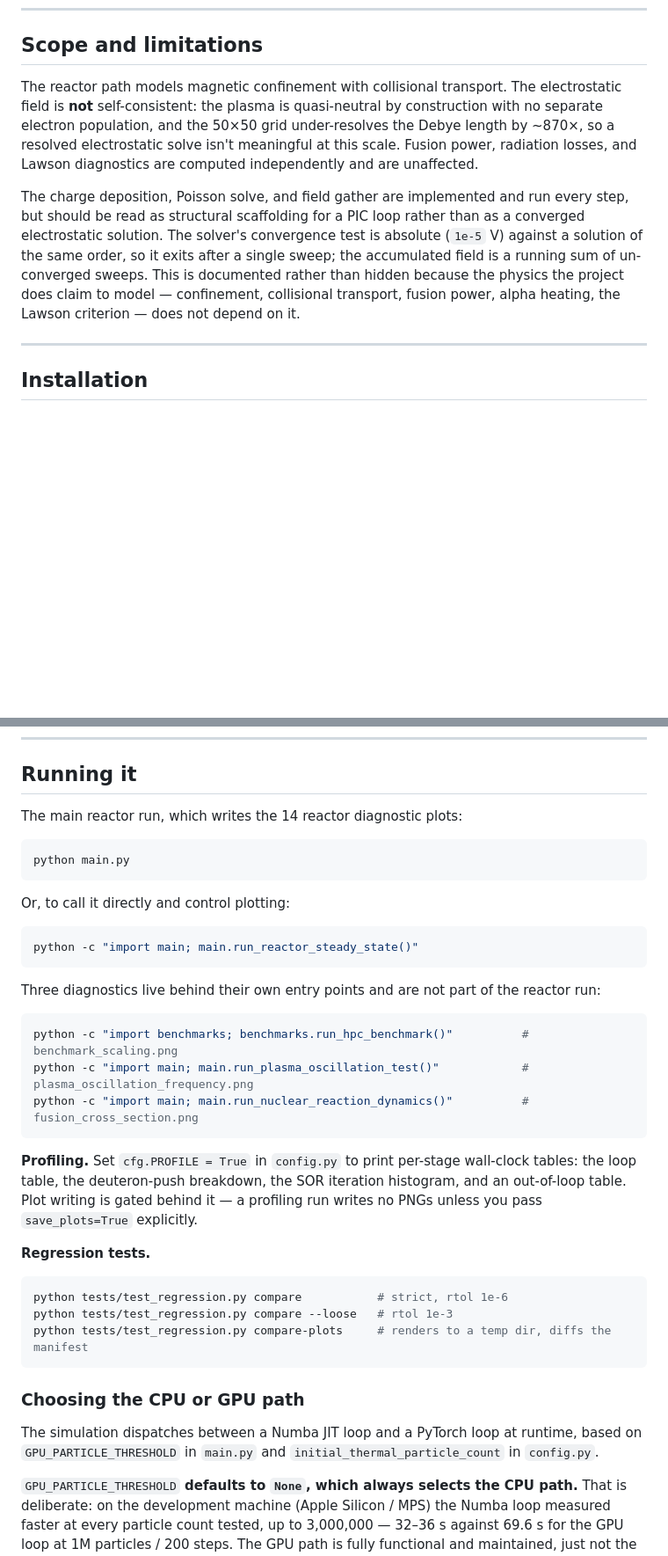
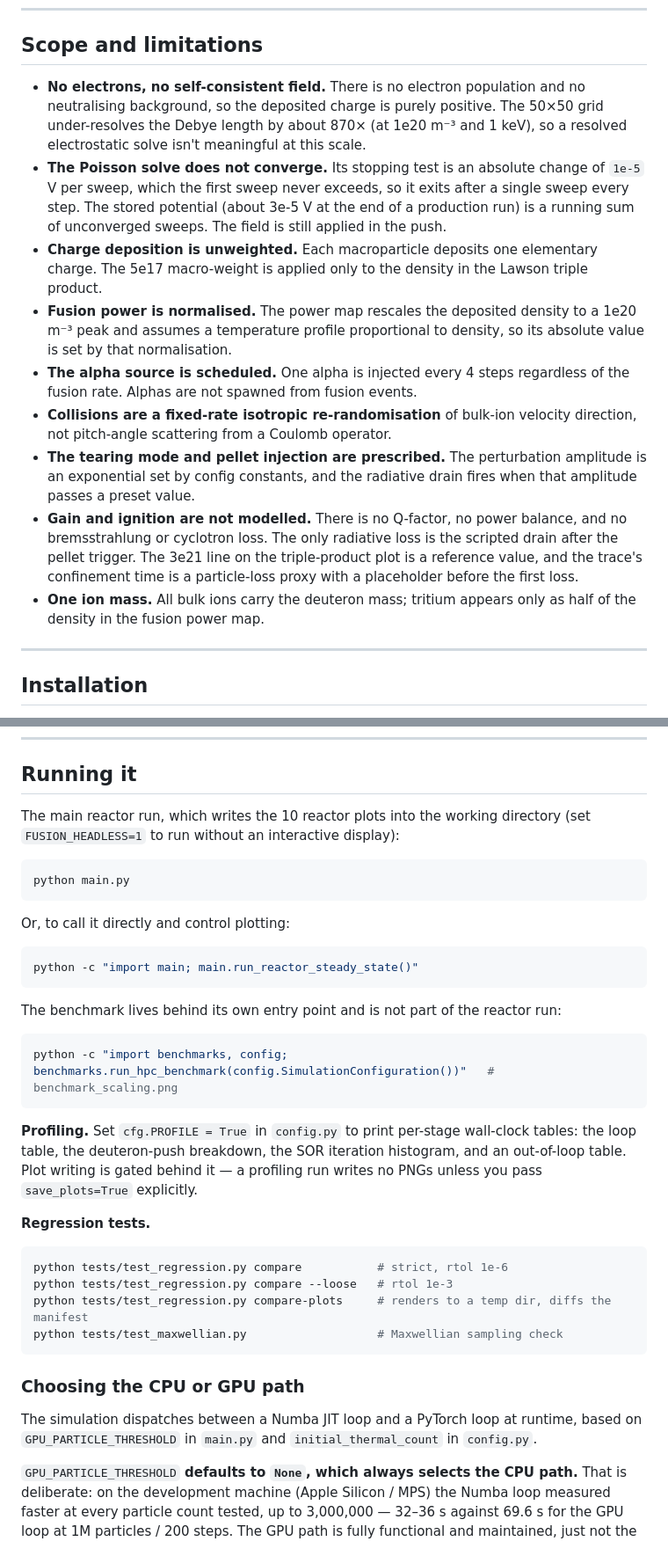
Before and after one commit to johndominianni03/Nuclear-Fusion-Simulation, a Markdown page: README.md, 2 parts joined by grey strips. Shown at 88% size. GitHub-like rendering; blank space fills up the shorter version.

````diff
--- a/README.md
+++ b/README.md
@@ -135,19 +133,32 @@ split into eight modules across eight commits, each one proven bit-identical.
 
 ## Scope and limitations
 
-The reactor path models magnetic confinement with collisional transport. The electrostatic
-field is **not** self-consistent: the plasma is quasi-neutral by construction with no separate
-electron population, and the 50×50 grid under-resolves the Debye length by ~870×, so a
-resolved electrostatic solve isn't meaningful at this scale. Fusion power, radiation losses,
-and Lawson diagnostics are computed independently and are unaffected.
-
-The charge deposition, Poisson solve, and field gather are implemented and run every step, but
-should be read as structural scaffolding for a PIC loop rather than as a converged
-electrostatic solution. The solver's convergence test is absolute (`1e-5` V) against a solution
-of the same order, so it exits after a single sweep; the accumulated field is a running sum of
-un-converged sweeps. This is documented rather than hidden because the physics the project
-does claim to model — confinement, collisional transport, fusion power, alpha heating, the
-Lawson criterion — does not depend on it.
+- **No electrons, no self-consistent field.** There is no electron population and no
+  neutralising background, so the deposited charge is purely positive. The 50×50 grid
+  under-resolves the Debye length by about 870× (at 1e20 m⁻³ and 1 keV), so a resolved
+  electrostatic solve isn't meaningful at this scale.
+- **The Poisson solve does not converge.** Its stopping test is an absolute change of
+  `1e-5` V per sweep, which the first sweep never exceeds, so it exits after a single sweep
+  every step. The stored potential (about 3e-5 V at the end of a production run) is a running
+  sum of unconverged sweeps. The field is still applied in the push.
+- **Charge deposition is unweighted.** Each macroparticle deposits one elementary charge. The
+  5e17 macro-weight is applied only to the density in the Lawson triple product.
+- **Fusion power is normalised.** The power map rescales the deposited density to a 1e20 m⁻³
+  peak and assumes a temperature profile proportional to density, so its absolute value is
+  set by that normalisation.
+- **The alpha source is scheduled.** One alpha is injected every 4 steps regardless of the
+  fusion rate. Alphas are not spawned from fusion events.
+- **Collisions are a fixed-rate isotropic re-randomisation** of bulk-ion velocity direction,
+  not pitch-angle scattering from a Coulomb operator.
+- **The tearing mode and pellet injection are prescribed.** The perturbation amplitude is an
+  exponential set by config constants, and the radiative drain fires when that amplitude
+  passes a preset value.
+- **Gain and ignition are not modelled.** There is no Q-factor, no power balance, and no
+  bremsstrahlung or cyclotron loss. The only radiative loss is the scripted drain after the
+  pellet trigger. The 3e21 line on the triple-product plot is a reference value, and the
+  trace's confinement time is a particle-loss proxy with a placeholder before the first loss.
+- **One ion mass.** All bulk ions carry the deuteron mass; tritium appears only as half of
+  the density in the fusion power map.
 
 ---
 
@@ -181,7 +192,8 @@ pip install numba numpy pandas matplotlib scipy
 
 ## Running it
 
-The main reactor run, which writes the 14 reactor diagnostic plots:
+The main reactor run, which writes the 10 reactor plots into the working directory
+(set `FUSION_HEADLESS=1` to run without an interactive display):
 
 ```bash
 python main.py
@@ -193,12 +205,10 @@ Or, to call it directly and control plotting:
 python -c "import main; main.run_reactor_steady_state()"
 ```
 
-Three diagnostics live behind their own entry points and are not part of the reactor run:
+The benchmark lives behind its own entry point and is not part of the reactor run:
 
 ```bash
-python -c "import benchmarks; benchmarks.run_hpc_benchmark()"          # benchmark_scaling.png
-python -c "import main; main.run_plasma_oscillation_test()"            # plasma_oscillation_frequency.png
-python -c "import main; main.run_nuclear_reaction_dynamics()"          # fusion_cross_section.png
+python -c "import benchmarks, config; benchmarks.run_hpc_benchmark(config.SimulationConfiguration())"   # benchmark_scaling.png
 ```
 
 **Profiling.** Set `cfg.PROFILE = True` in `config.py` to print per-stage wall-clock tables:
@@ -212,12 +222,13 @@ table. Plot writing is gated behind it — a profiling run writes no PNGs unless
 python tests/test_regression.py compare           # strict, rtol 1e-6
 python tests/test_regression.py compare --loose   # rtol 1e-3
 python tests/test_regression.py compare-plots     # renders to a temp dir, diffs the manifest
+python tests/test_maxwellian.py                   # Maxwellian sampling check
 ```
 
 ### Choosing the CPU or GPU path
 
 The simulation dispatches between a Numba JIT loop and a PyTorch loop at runtime, based on
-`GPU_PARTICLE_THRESHOLD` in `main.py` and `initial_thermal_particle_count` in `config.py`.
+`GPU_PARTICLE_THRESHOLD` in `main.py` and `initial_thermal_count` in `config.py`.
 
 `GPU_PARTICLE_THRESHOLD` **defaults to `None`, which always selects the CPU path.** That is
 deliberate: on the development machine (Apple Silicon / MPS) the Numba loop measured faster at
````
Also changed, not shown: other parts of README.md (+55 -57 lines), docs/images/fusion_power_density.png, 5 other files.
